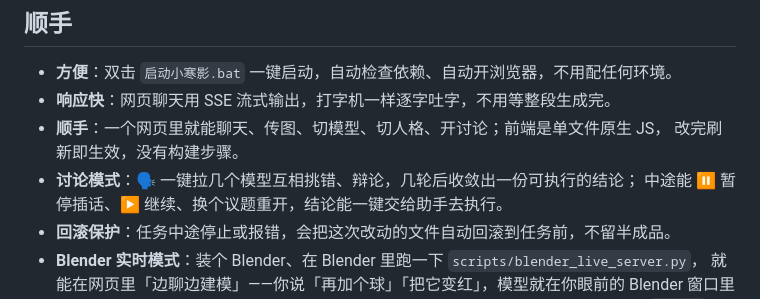
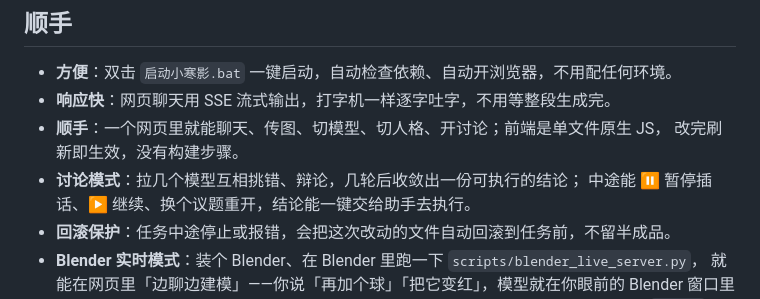
Before and after one commit to Truimphantly/xiaohanying, a Markdown page: README.md, the part around the change. GitHub-like rendering.

Commit message:
Update README.md
Refined discussion mode description for clarity.

```diff
--- a/README.md
+++ b/README.md
@@ -15,7 +15,7 @@
 - **响应快**：网页聊天用 SSE 流式输出，打字机一样逐字吐字，不用等整段生成完。
 - **顺手**：一个网页里就能聊天、传图、切模型、切人格、开讨论；前端是单文件原生 JS，
   改完刷新即生效，没有构建步骤。
-- **讨论模式**：🗣 一键拉几个模型互相挑错、辩论，几轮后收敛出一份可执行的结论；
+- **讨论模式**：拉几个模型互相挑错、辩论，几轮后收敛出一份可执行的结论；
   中途能 ⏸ 暂停插话、▶ 继续、换个议题重开，结论能一键交给助手去执行。
 - **回滚保护**：任务中途停止或报错，会把这次改动的文件自动回滚到任务前，不留半成品。
 - **Blender 实时模式**：装个 Blender、在 Blender 里跑一下 `scripts/blender_live_server.py`，
```
